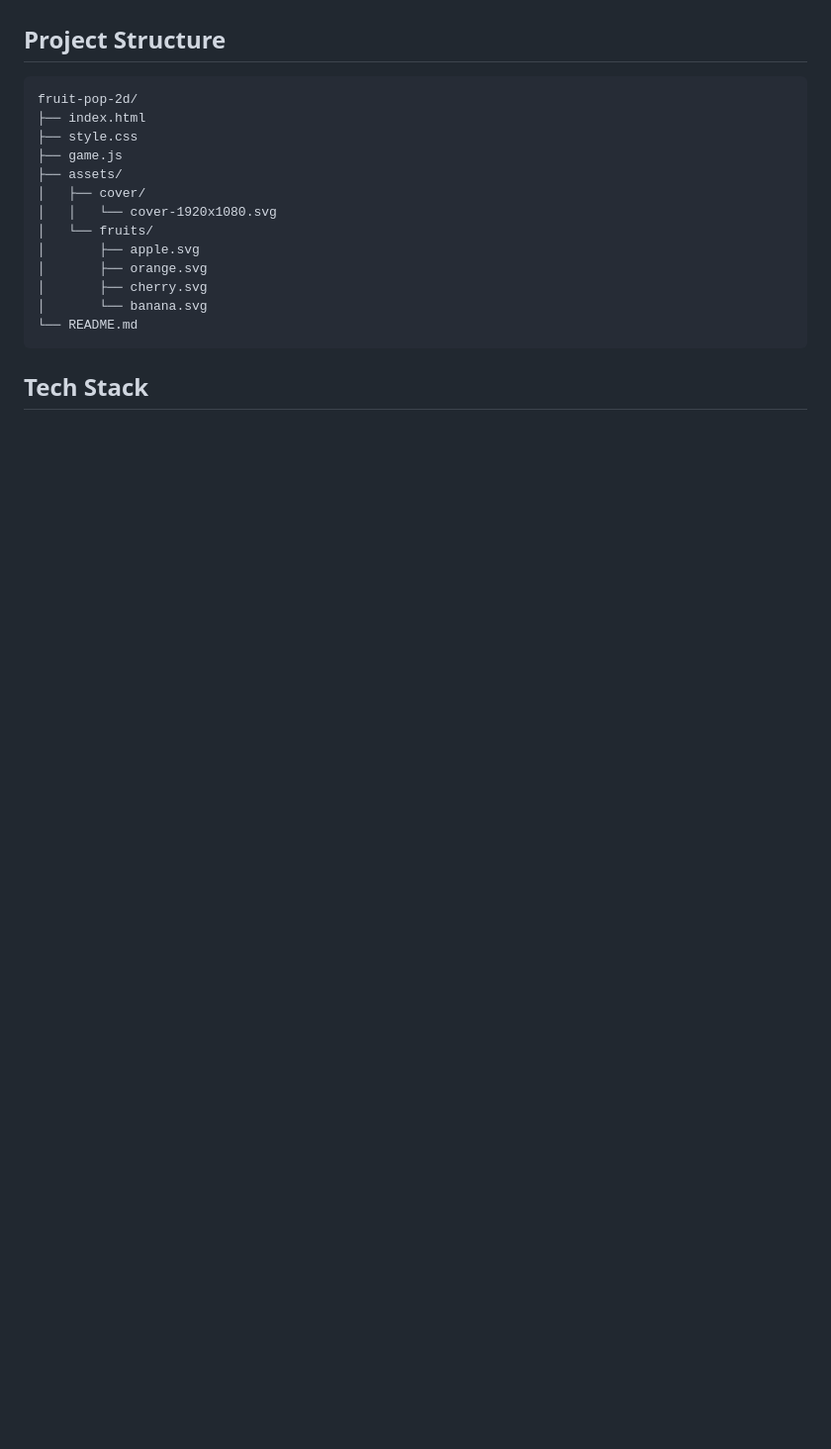
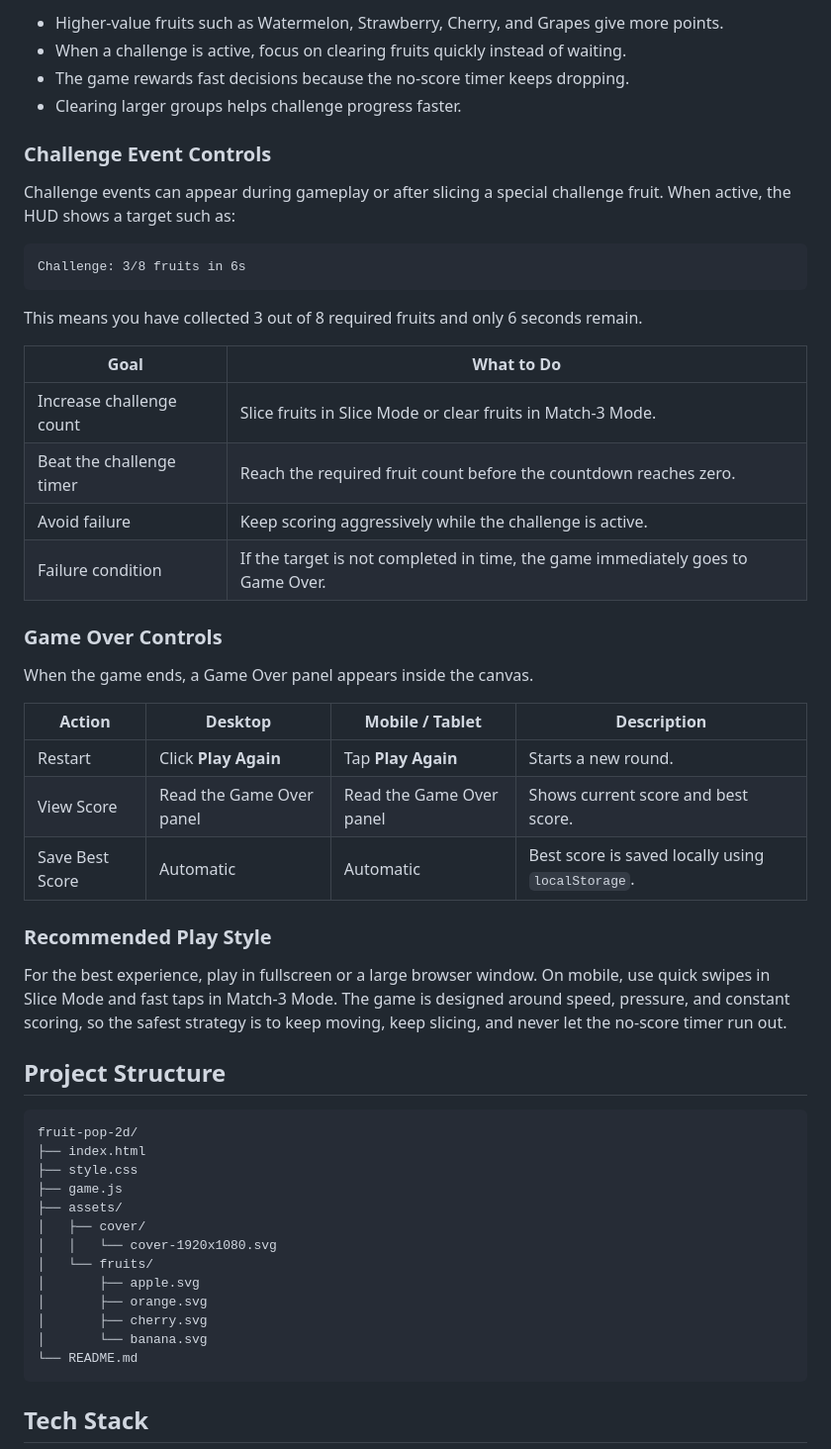
Before and after one commit to kurotsmile/fruit-pop-2d, a Markdown page: README.md, the part around one of its changes. Shown at 99% size. GitHub-like rendering; blank space fills up the shorter version.

````diff
--- a/README.md
+++ b/README.md
@@ -94,3 +123,38 @@ Implemented bridge points:
+- Higher-value fruits such as Watermelon, Strawberry, Cherry, and Grapes give more points.
+- When a challenge is active, focus on clearing fruits quickly instead of waiting.
+- The game rewards fast decisions because the no-score timer keeps dropping.
+- Clearing larger groups helps challenge progress faster.
+
+### Challenge Event Controls
+
+Challenge events can appear during gameplay or after slicing a special challenge fruit. When active, the HUD shows a target such as:
+
+```text
+Challenge: 3/8 fruits in 6s
+```
+
+This means you have collected 3 out of 8 required fruits and only 6 seconds remain.
+
+| Goal | What to Do |
+|---|---|
+| Increase challenge count | Slice fruits in Slice Mode or clear fruits in Match-3 Mode. |
+| Beat the challenge timer | Reach the required fruit count before the countdown reaches zero. |
+| Avoid failure | Keep scoring aggressively while the challenge is active. |
+| Failure condition | If the target is not completed in time, the game immediately goes to Game Over. |
+
+### Game Over Controls
+
+When the game ends, a Game Over panel appears inside the canvas.
+
+| Action | Desktop | Mobile / Tablet | Description |
+|---|---|---|---|
+| Restart | Click **Play Again** | Tap **Play Again** | Starts a new round. |
+| View Score | Read the Game Over panel | Read the Game Over panel | Shows current score and best score. |
+| Save Best Score | Automatic | Automatic | Best score is saved locally using `localStorage`. |
+
+### Recommended Play Style
+
+For the best experience, play in fullscreen or a large browser window. On mobile, use quick swipes in Slice Mode and fast taps in Match-3 Mode. The game is designed around speed, pressure, and constant scoring, so the safest strategy is to keep moving, keep slicing, and never let the no-score timer run out.
 
 ## Project Structure
 
````
Also changed, not shown: other parts of README.md (+41 -12 lines).
